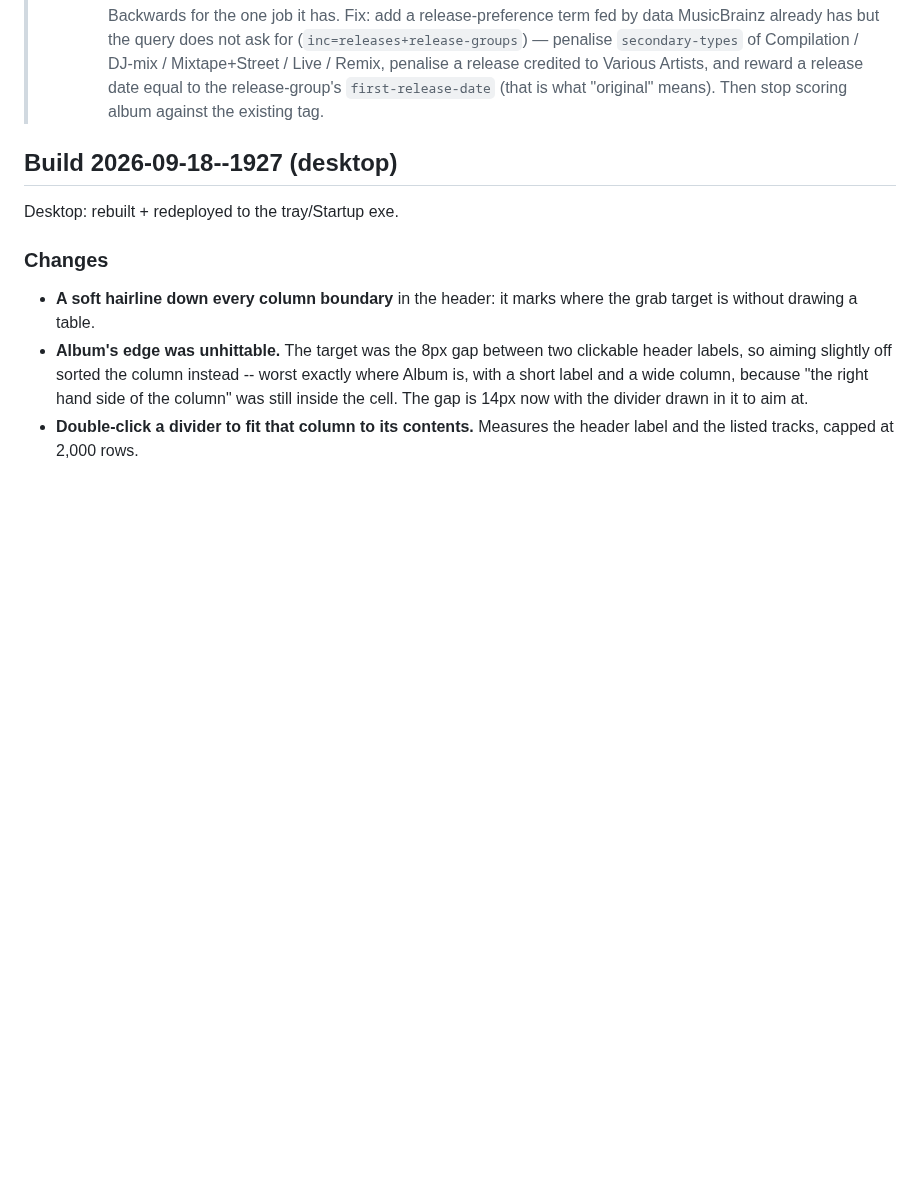
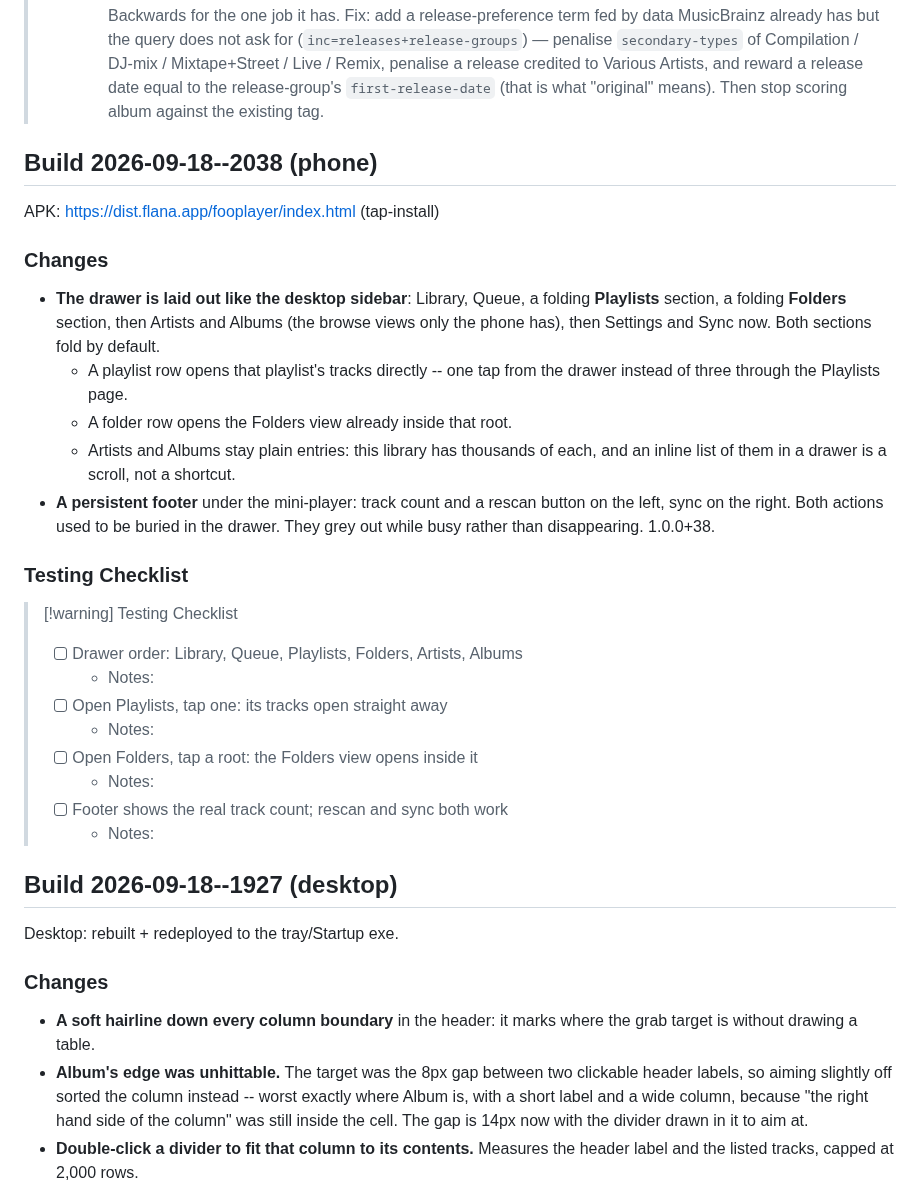
Before and after one commit to mklod/fooplayer, a Markdown page: CHANGELOG.md, the part around the change. Drawn GitHub-style; blank space fills up the shorter version.

Commit message:
docs: build 2026-09-18--2038 — phone drawer sections + persistent footer (1.0.0+38)
Co-Authored-By: Claude Opus 5 (1M context) <noreply@anthropic.com>
Claude-Session: https://claude.ai/code/session_011zjpfUtVmccYBbQinxQzKZ

```diff
--- a/CHANGELOG.md
+++ b/CHANGELOG.md
@@ -40,6 +40,39 @@
 >   penalise a release credited to Various Artists, and reward a release date
 >   equal to the release-group's `first-release-date` (that is what "original"
 >   means). Then stop scoring album against the existing tag.
+
+## Build 2026-09-18--2038 (phone)
+
+APK: https://dist.flana.app/fooplayer/index.html (tap-install)
+
+### Changes
+
+- **The drawer is laid out like the desktop sidebar**: Library, Queue, a
+  folding **Playlists** section, a folding **Folders** section, then
+  Artists and Albums (the browse views only the phone has), then
+  Settings and Sync now. Both sections fold by default.
+  - A playlist row opens that playlist's tracks directly -- one tap from
+    the drawer instead of three through the Playlists page.
+  - A folder row opens the Folders view already inside that root.
+  - Artists and Albums stay plain entries: this library has thousands of
+    each, and an inline list of them in a drawer is a scroll, not a
+    shortcut.
+- **A persistent footer** under the mini-player: track count and a
+  rescan button on the left, sync on the right. Both actions used to be
+  buried in the drawer. They grey out while busy rather than
+  disappearing. 1.0.0+38.
+
+### Testing Checklist
+
+> [!warning] Testing Checklist
+> - [ ] Drawer order: Library, Queue, Playlists, Folders, Artists, Albums
+>   - Notes:
+> - [ ] Open Playlists, tap one: its tracks open straight away
+>   - Notes:
+> - [ ] Open Folders, tap a root: the Folders view opens inside it
+>   - Notes:
+> - [ ] Footer shows the real track count; rescan and sync both work
+>   - Notes:
 
 ## Build 2026-09-18--1927 (desktop)
 
```
